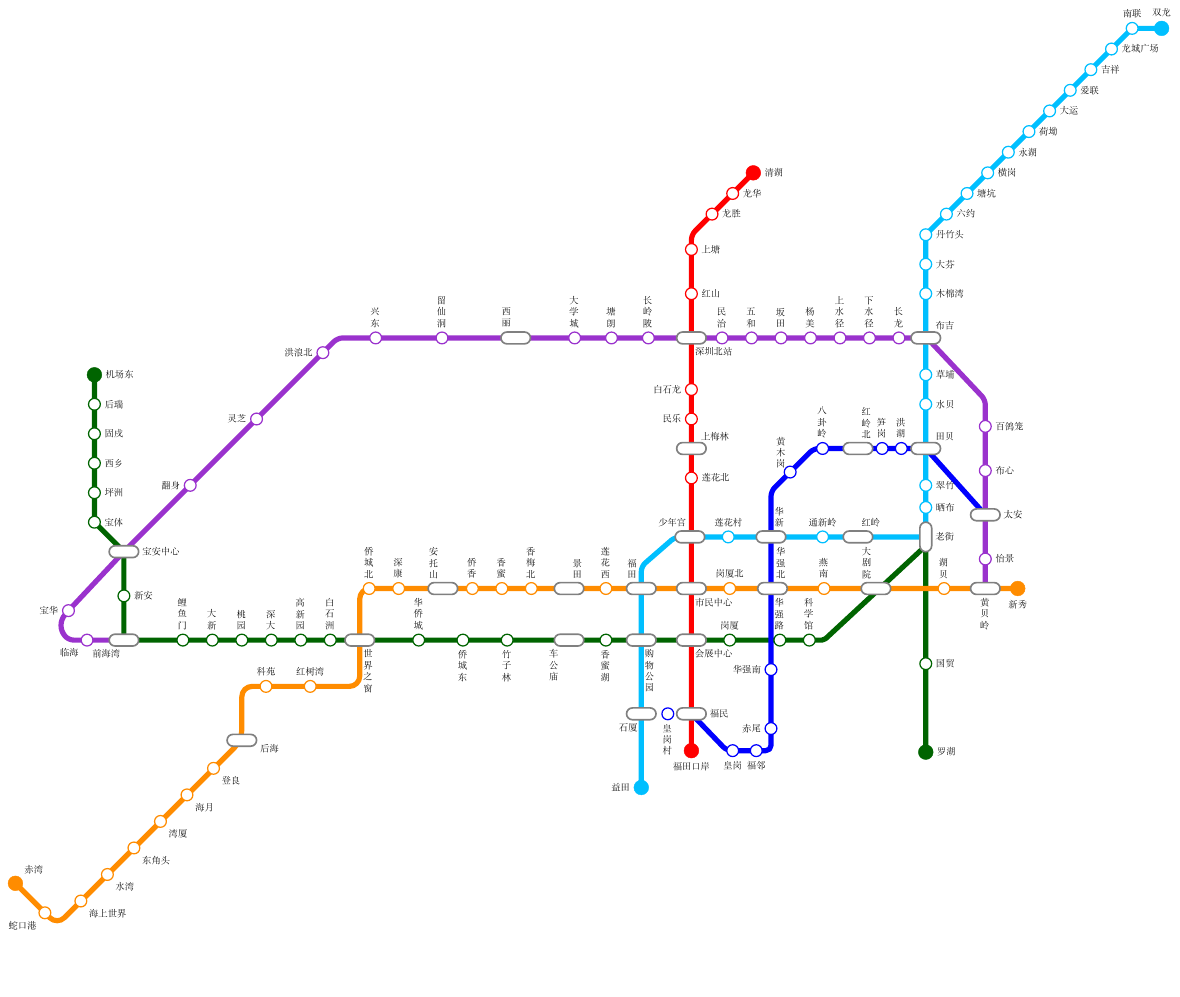
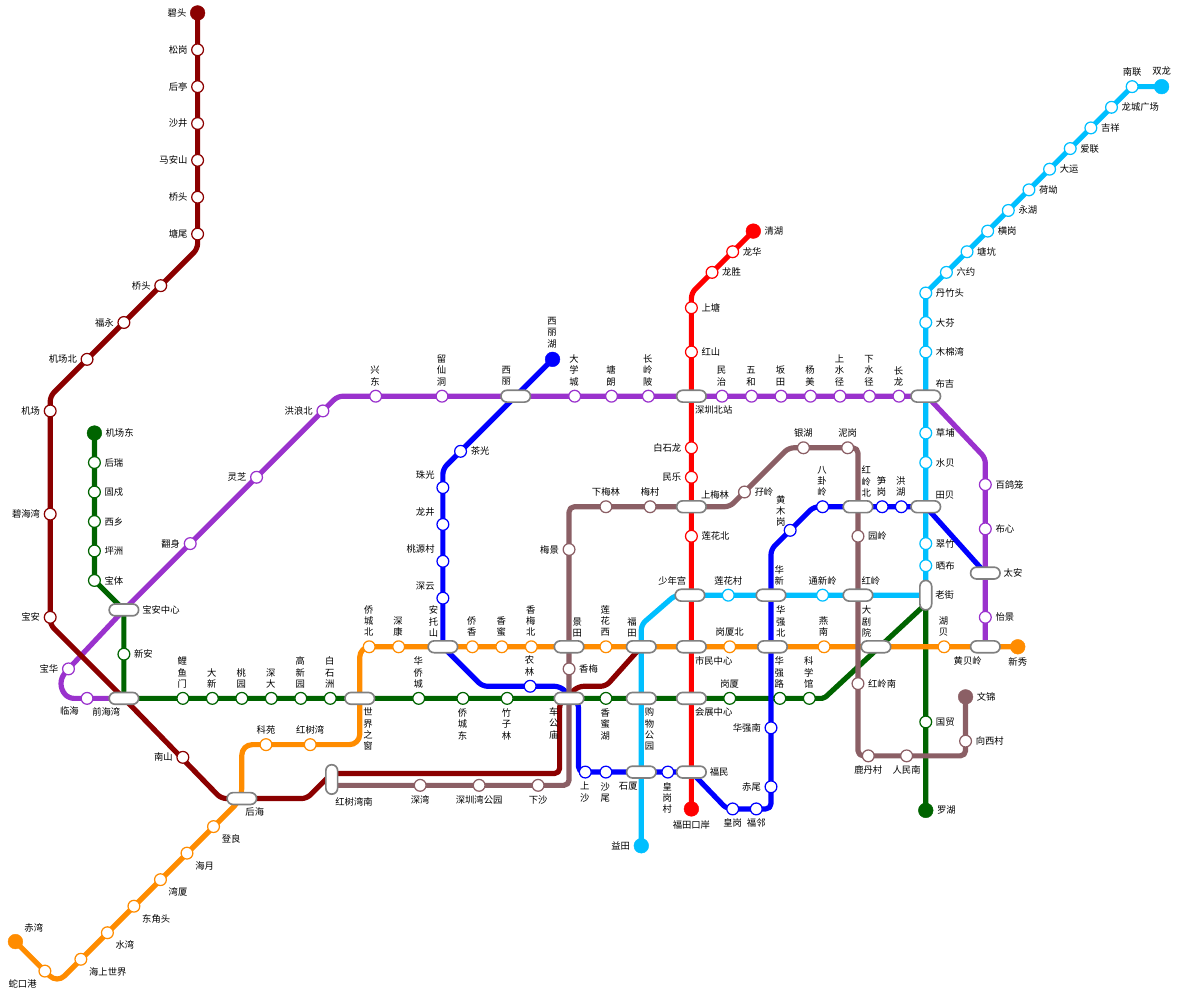
Before and after one commit to zou-mono/tikz_tutorial, a LaTeX figure (tutorial-metro.tex): the whole page, the shorter picture padded with empty space. Compiled offline with XeLaTeX; a missing font is replaced by an installed copy or a similar font.

Commit message:
tutorial-metrox.tex绘制完成线路和站点.

```diff
--- a/tutorial-metro.tex
+++ b/tutorial-metro.tex
@@ -6,8 +6,12 @@
 \documentclass[border=5]{standalone}
 \usepackage[x11names,svgnames]{xcolor}
 \usepackage[T1]{fontenc}
+\usepackage[utf8]{inputenc}
 \usepackage{xeCJK}
 \usepackage{tikz}
+
+\setCJKmainfont{WenQuanYi Micro Hei}
+
 \usetikzlibrary{arrows.meta,decorations.pathmorphing,backgrounds,
 positioning,fit,shapes.misc,topaths}
 
@@ -115,15 +121,15 @@ font=\small,x=1cm,y=1cm]
 \node at (4.92,2.1) [stop2] (wanxia) [label=below right:湾厦]{}; %湾厦
 \node at (5.82,3) [stop2] (haiyue) [label=below right:海月]{}; %海月
 \node at (6.72,3.9) [stop2] (dengliang) [label=below right:登良]{}; %登良
-\pic [local bounding box=houhai] at (7.68,4.852) {tranStop}; %后海
-\node [below right] at (houhai.east) {后海};
+\pic [local bounding box=houhai] at (7.68,4.852) {tranStop}; %后海(5,-12.398)
+\node [below right] at (houhai.south) {后海};
 \node at (8.5,6.68) [stop2] (keyuan) [label=above:科苑]{}; %科苑
 \node at (10,6.68) [stop2] (hongshuwan) [label=above:红树湾]{}; %红树湾
 \node at (12,10) [stop2] (qiaochengbei){}; %侨城北
 \node [above,text width=1em] at (qiaochengbei.north) {侨城北};
 \node at (13,10) [stop2] (shenkang){}; %深康
 \node [above,text width=1em] at (shenkang.north) {深康};
-\pic [local bounding box=antuoshan] at (14.5,10) {tranStop}; %安托山
+\pic [local bounding box=antuoshan] at (14.5,10) {tranStop}; %安托山(11.82,-7.25)
 \node [above left,text width=1em] at (antuoshan.north) {安托山};
 \node at (15.5,10) [stop2] (qiaoxiang) {};%侨香
 \node [above,text width=1em] at (qiaoxiang.north) {侨香};
@@ -135,9 +141,9 @@ font=\small,x=1cm,y=1cm]
 \node [above right,text width=1em] at (jingtian.north) {景田};
 \node at (20.03,10) [stop2] (lianhuaxi){}; %莲花西
 \node [above,text width=1em] at (lianhuaxi.north) {莲花西};
-\pic [local bounding box=futian] at (21.23,10) {tranStop}; %福田
+\pic [local bounding box=futian] at (21.23,10) {tranStop}; %福田(18.55,-7.25)
 \node [above left,text width=1em] at (futian.north) {福田};
-\pic [local bounding box=shiminzhongxin] at (22.93,10) {tranStop}; %市民中心
+\pic [local bounding box=shiminzhongxin] at (22.93,10) {tranStop}; %市民中心(20.25,-7.25)
 \node [below right] at (shiminzhongxin.south) {市民中心};
 \node at (24.23,10) [stop2] (gangxiabei){}; %岗厦北
 \node [above] at (gangxiabei.north) {岗厦北};
@@ -295,6 +303,76 @@ font=\small,x=1cm,y=1cm]
 \node at (-8.57,-8) [stop7] (huanggang)[label=below:皇岗]{}; %皇岗
 \node at (-10.77,-6.75) [stop7] (huanggangcun){}; %皇岗村
 \node [below,text width=1em] at (huanggangcun.south) {皇岗村};
+\node at (-12.87,-6.75) [stop7] (shawei){}; %沙尾
+\node [below,text width=1em] at (shawei.south) {沙尾};
+\node at (-13.57,-6.75) [stop7] (shangsha){}; %上沙
+\node [below,text width=1em] at (shangsha.south) {上沙};
+\node at (-15.44,-3.84) [stop7] (nonglin){}; %农林
+\node [above,text width=1em] at (nonglin.north) {农林};
+\node at (-18.4,-0.85) [stop7] [label=above left:深云](shenyun){}; %深云
+\node at (-18.4,0.4) [stop7] [label=above left:桃源村](taoyuancun){}; %桃源村
+\node at (-18.4,1.65) [stop7] [label=above left:龙井](longjing){}; %龙井
+\node at (-18.4,2.9) [stop7] [label=above left:珠光](zhuguang){}; %珠光
+\node at (-17.8,4.13) [stop7] [label=right:茶光](chaguang){}; %茶光
+\node at (-14.68,7.25) [stop7-terminal] (xilihu){}; %西丽湖
+\node [above,text width=1em] at  (xilihu.north) {西丽湖};
+\end{pgfonlayer}
+\end{scope}
+
+% 九号线
+\begin{scope}[shift={(18.55,-7.25)}]
+\begin{pgfonlayer}{line}
+\draw [line=DarkRed,rounded corners=5pt] (0,0) -- (-1.2,-1.34) -- (-2.13,-1.34)
+--(-2.77,-1.9) -- (-2.77,-4.3) -- (-10.5,-4.3) -- (-11.348,-5.148) -- (-13.55,-5.148)
+--(-14.252,-5.148) -- (-17.55,-1.75) -- (-20.05,0.75) -- (-20.05,8.5) -- (-15.05,13.5)
+--(-15.05,21.5);
+\end{pgfonlayer}
+
+\begin{pgfonlayer}{stop}
+\pic [local bounding box=hongshuwannan,rotate=90] at (-10.5,-4.5) {tranStop};%红树湾南
+\node [below right] at  (hongshuwannan.south) {红树湾南};
+\node at (-15.55,-3.75) [stop9] [label=left:南山](nanshan){}; %南山
+\node at (-20.05,1) [stop9] [label=left:宝安](baoan){}; %宝安
+\node at (-20.05,4.5) [stop9] [label=left:碧海湾](bihaiwan){}; %碧海湾
+\node at (-20.05,8) [stop9] [label=left:机场](jichang){}; %机场
+\node at (-18.8,9.75) [stop9] [label=left:机场北](jichangbei){}; %机场北
+\node at (-17.55,11) [stop9] [label=left:福永](fuyong){}; %福永
+\node at (-16.3,12.25) [stop9] [label=left:桥头](qiaotou){}; %桥头
+\node at (-15.05,14) [stop9] [label=left:塘尾](tangwei){}; %塘尾
+\node at (-15.05,15.25) [stop9] [label=left:桥头](qiaotou){}; %桥头
+\node at (-15.05,16.5) [stop9] [label=left:马安山](maanshan){}; %马安山
+\node at (-15.05,17.75) [stop9] [label=left:沙井](shajing){}; %沙井
+\node at (-15.05,19) [stop9] [label=left:后亭](houting){}; %后亭
+\node at (-15.05,20.25) [stop9] [label=left:松岗](songgang){}; %松岗
+\node at (-15.05,21.5) [stop9-terminal] [label=left:碧头](bitou){}; %碧头
+\end{pgfonlayer}
+\end{scope}
+
+% 十一号线
+\begin{scope}[shift={(8.05,-11.95)}]
+\begin{pgfonlayer}{line}
+\draw [line=LightPink4,rounded corners=5pt] (0,0) -- (8.05,0) -- (8.05,2.95)
+-- (8.05,9.45) -- (12.2,9.45) -- (13.5,9.45) -- (15.5,11.45) -- (17.85,11.45)
+-- (17.85,9.45) -- (17.85,1) -- (21.5,1) -- (21.5,3);
+\end{pgfonlayer}
+
+\begin{pgfonlayer}{stop}
+\node at (3,0) [stop11] [label=below:深湾](shenwan){}; %深湾
+\node at (5,0) [stop11] [label=below:深圳湾公园](shenzhenwangongyuan){}; %深圳湾公园
+\node at (7,0) [stop11] [label=below:下沙](xiasha){}; %下沙
+\node at (8.05,3.95) [stop11] [label=right:香梅](xiangmei){}; %香梅
+\node at (8.05,8) [stop11] [label=left:梅景](meijing){}; %梅景
+\node at (9.3,9.45) [stop11] [label=above:下梅林](xiameilin){}; %下梅林
+\node at (10.8,9.45) [stop11] [label=above:梅村](meicun){}; %梅村
+\node at (14,9.95) [stop11] [label=right:孖岭](maling){}; %孖岭
+\node at (16,11.45) [stop11] [label=above:银湖](yinhu){}; %银湖
+\node at (17.5,11.45) [stop11] [label=above:泥岗](nigang){}; %泥岗
+\node at (17.85,8.45) [stop11] [label=right:园岭](yuanling){}; %园岭
+\node at (17.85,3.45) [stop11] [label=right:红岭南](honglingnan){}; %红岭南
+\node at (18.2,1) [stop11] [label=below:鹿丹村](ludancun){}; %鹿丹村
+\node at (19.5,1) [stop11] [label=below:人民南](renminnan){}; %人民南
+\node at (21.5,1.5) [stop11] [label=right:向西村](xiangxicun){}; %向西村
+\node at (21.5,3) [stop11-terminal] [label=right:文锦](wenjin){}; %文锦
 \end{pgfonlayer}
 \end{scope}
 
```
Also changed, not shown: tutorial2.tex (+10 -0 lines), tutorial-metro.tex (20 more changed lines).
